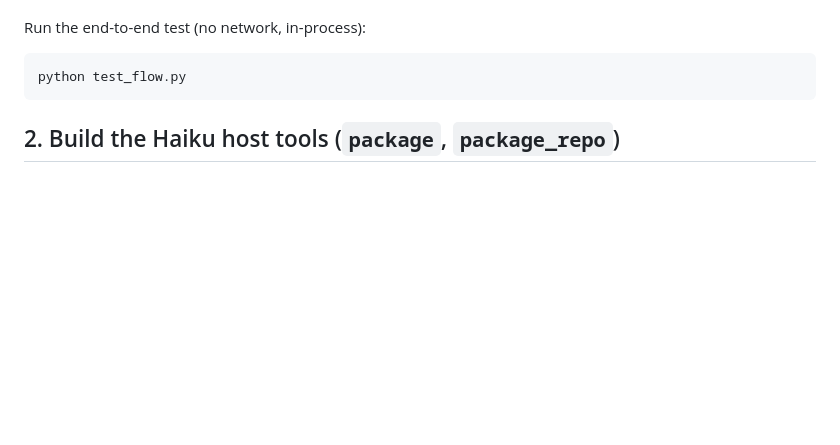
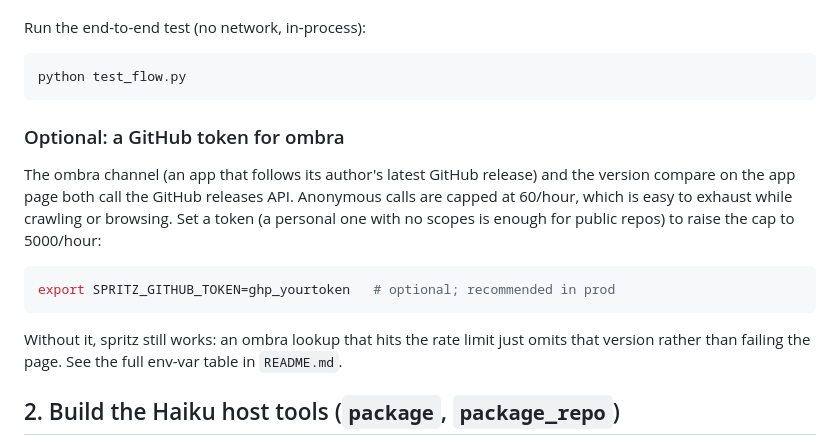
Before and after one commit to atomozero/SpritzDepot, a Markdown page: docs/SETUP-WSL.md, the part around the change. Rendered like a GitHub page; blank space fills up the shorter version.

````diff
--- a/docs/SETUP-WSL.md
+++ b/docs/SETUP-WSL.md
@@ -28,6 +28,22 @@ Run the end-to-end test (no network, in-process):
 ```bash
 python test_flow.py
 ```
+
+### Optional: a GitHub token for ombra
+
+The ombra channel (an app that follows its author's latest GitHub release) and
+the version compare on the app page both call the GitHub releases API. Anonymous
+calls are capped at 60/hour, which is easy to exhaust while crawling or browsing.
+Set a token (a personal one with no scopes is enough for public repos) to raise
+the cap to 5000/hour:
+
+```bash
+export SPRITZ_GITHUB_TOKEN=ghp_yourtoken   # optional; recommended in prod
+```
+
+Without it, spritz still works: an ombra lookup that hits the rate limit just
+omits that version rather than failing the page. See the full env-var table in
+`README.md`.
 
 ## 2. Build the Haiku host tools (`package`, `package_repo`)
 
````
Also changed, not shown: README.md (+8 -5 lines).
